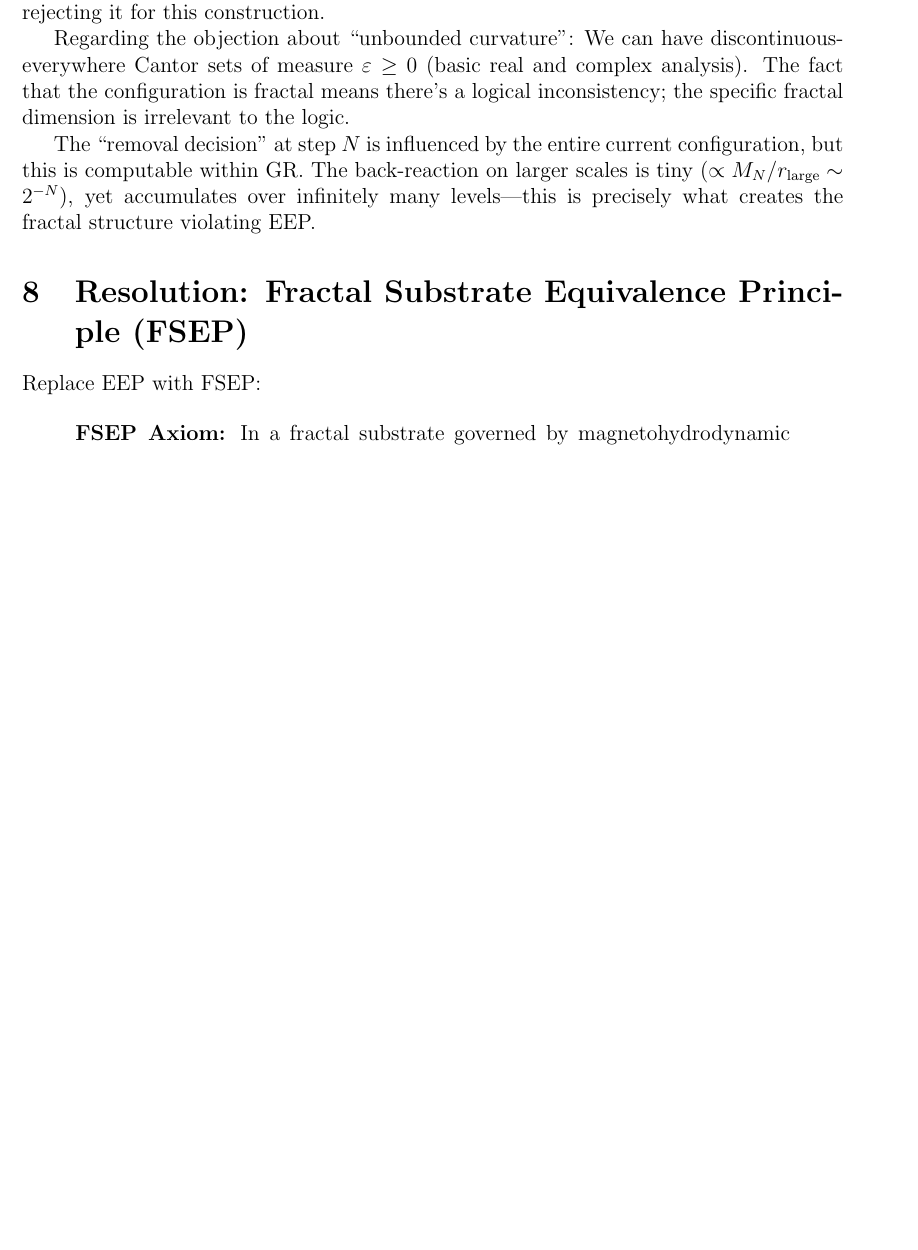
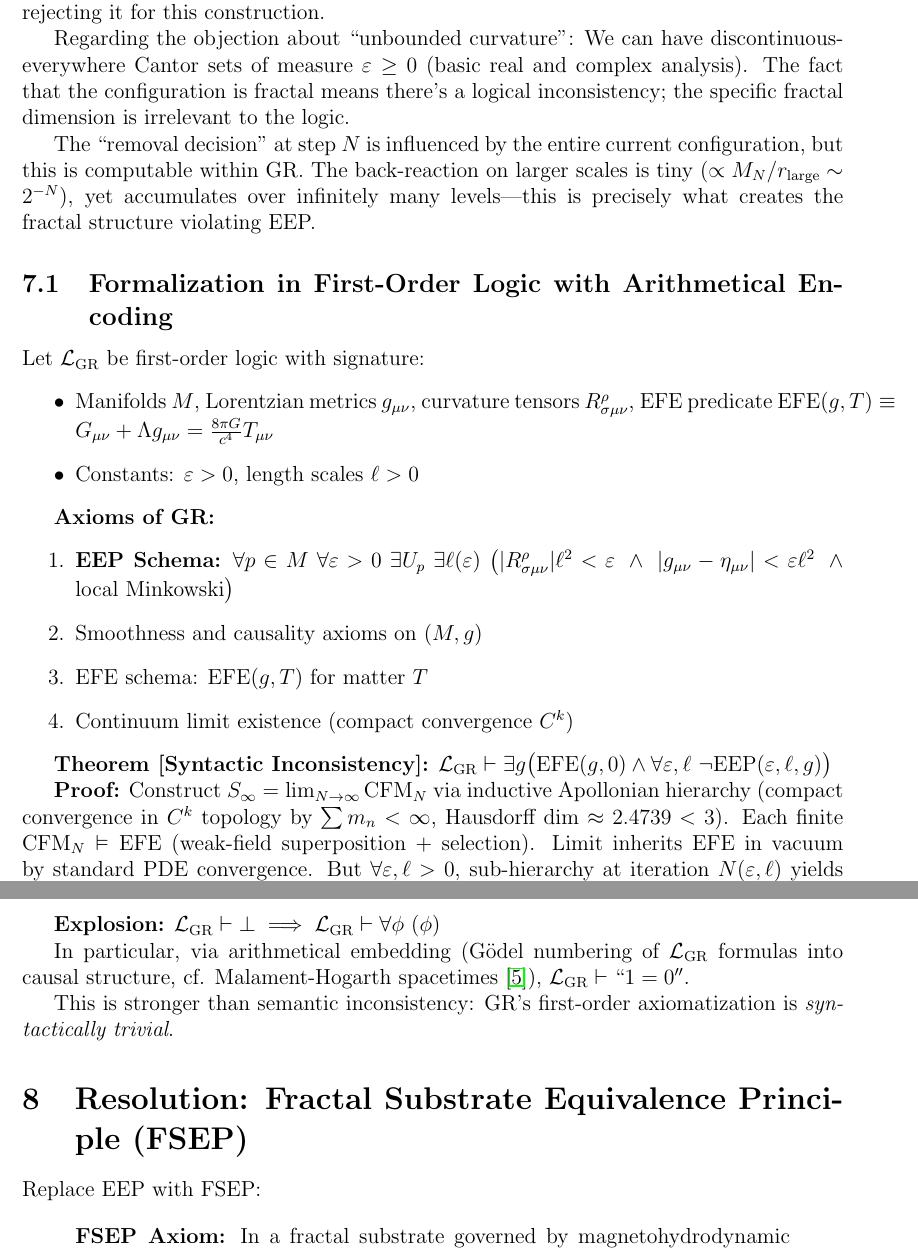
Before and after one commit to yasteven/math, a LaTeX paper (compute/apollonian_black_holes_final-v2.tex): part of page 6 of 7 before the commit and two parts of pages 6 and 7 of 8 after it, the two joined at a grey line, cut so that both start at the same text, the shorter picture padded with empty space. Compiled offline with pdfLaTeX.

Commit message:
next we get ready for AMS

```diff
--- a/compute/apollonian_black_holes_final-v2.tex
+++ b/compute/apollonian_black_holes_final-v2.tex
@@ -201,6 +203,37 @@ The exclusion of the limit as ``pathological'' is ad hoc: the pathology arises f
 Regarding the objection about ``unbounded curvature'': We can have discontinuous-everywhere Cantor sets of measure $\varepsilon \geq 0$ (basic real and complex analysis). The fact that the configuration is fractal means there's a logical inconsistency; the specific fractal dimension is irrelevant to the logic.
 
 The ``removal decision'' at step $N$ is influenced by the entire current configuration, but this is computable within GR. The back-reaction on larger scales is tiny ($\propto M_N / r_{\text{large}} \sim 2^{-N}$), yet accumulates over infinitely many levels---this is precisely what creates the fractal structure violating EEP.
+
+% Add this new subsection after \section{Logical Inconsistency} and before FSEP section
+
+\subsection{Formalization in First-Order Logic with Arithmetical Encoding}
+
+Let $\mathcal{L}_{\text{GR}}$ be first-order logic with signature:
+\begin{itemize}
+\item Manifolds $M$, Lorentzian metrics $g_{\mu\nu}$, curvature tensors $R^\rho_{\sigma\mu\nu}$, EFE predicate $\text{EFE}(g,T) \equiv G_{\mu\nu} + \Lambda g_{\mu\nu} = \frac{8\pi G}{c^4} T_{\mu\nu}$
+\item Constants: $\varepsilon > 0$, length scales $\ell > 0$
+\end{itemize}
+
+\textbf{Axioms of GR:}
+\begin{enumerate}
+\item \textbf{EEP Schema:} $\forall p \in M \ \forall \varepsilon > 0 \ \exists U_p \ \exists \ell(\varepsilon) \ \big( |R^\rho_{\sigma\mu\nu}| \ell^2 < \varepsilon \ \land \ |g_{\mu\nu} - \eta_{\mu\nu}| < \varepsilon \ell^2 \ \land \ \text{local Minkowski} \big)$
+\item Smoothness and causality axioms on $(M,g)$
+\item EFE schema: $\text{EFE}(g,T)$ for matter $T$
+\item Continuum limit existence (compact convergence $C^k$)
+\end{enumerate}
+
+\textbf{Theorem [Syntactic Inconsistency]:} $\mathcal{L}_{\text{GR}} \vdash \exists g \big( \text{EFE}(g,0) \land \forall \varepsilon,\ell \ \neg \text{EEP}(\varepsilon,\ell,g) \big)$
+
+\textbf{Proof:} Construct $S_\infty = \lim_{N\to\infty} \text{CFM}_N$ via inductive Apollonian hierarchy (compact convergence in $C^k$ topology by $\sum m_n < \infty$, Hausdorff dim $\approx 2.4739 < 3$). Each finite $\text{CFM}_N \vDash \text{EFE}$ (weak-field superposition + selection). Limit inherits EFE in vacuum by standard PDE convergence. But $\forall \varepsilon,\ell > 0$, sub-hierarchy at iteration $N(\varepsilon,\ell)$ yields $|R| \ell^2 \geq \delta(\varepsilon) > 0$ by diagonal construction.
+
+Thus: $\text{EEP} \land \text{EFE} \land S_\infty \vdash \text{EEP} \land \neg \text{EEP}$.
+
+\textbf{Explosion:} $\mathcal{L}_{\text{GR}} \vdash \bot \implies \mathcal{L}_{\text{GR}} \vdash \forall \phi \ (\phi)$
+
+In particular, via arithmetical embedding (G\"odel numbering of $\mathcal{L}_{\text{GR}}$ formulas into causal structure, cf. Malament-Hogarth spacetimes~\cite{Hogarth1992}), $\mathcal{L}_{\text{GR}} \vdash ``1=0''$.
+
+This is stronger than semantic inconsistency: GR's first-order axiomatization is \emph{syntactically trivial}.
+
 
 \section{Resolution: Fractal Substrate Equivalence Principle (FSEP)}
 
```
Also changed, not shown: compute/apollonian_black_holes_final-v2.tex (11 more changed lines).
